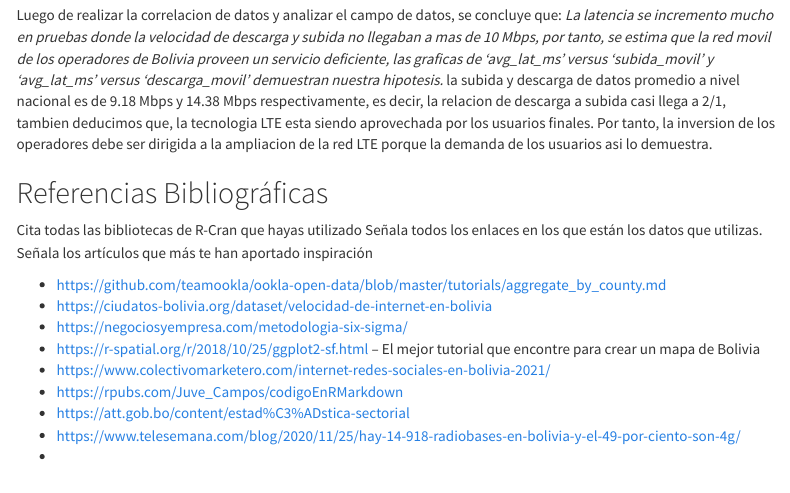
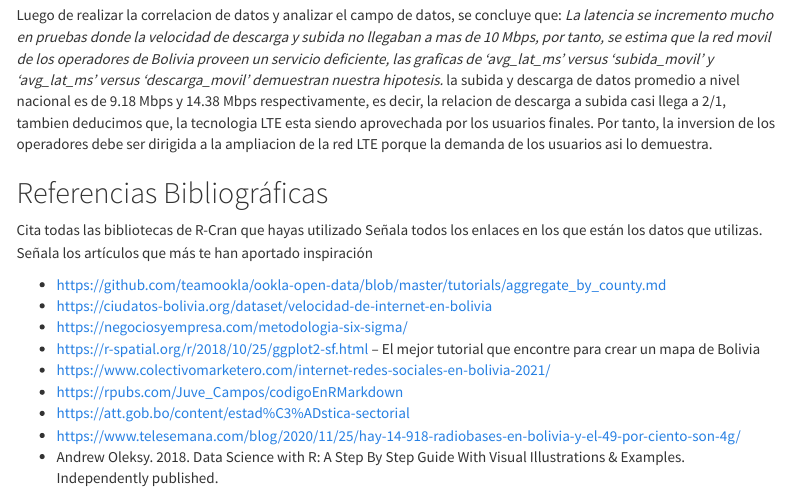
Before and after one commit to BSMbsm/GRUPO7, an R Markdown document (web/TRABAJO GRUPO 7.Rmd): the page in a window 1100 px wide, from 15760 px down. Rendered offline with R 4.5, knitr and Pandoc, with nearby package versions; code that draws random numbers runs with fixed seeds of ours; some code elsewhere in the file could not run offline; menus at the side of the page are left out; long lines of code are wrapped.

Commit message:
Update TRABAJO GRUPO 7.Rmd

```diff
--- a/web/TRABAJO GRUPO 7.Rmd
+++ b/web/TRABAJO GRUPO 7.Rmd
@@ -399,4 +399,5 @@ Señala los artículos que más te han aportado inspiración
 * https://rpubs.com/Juve_Campos/codigoEnRMarkdown
 * https://att.gob.bo/content/estad%C3%ADstica-sectorial
 * https://www.telesemana.com/blog/2020/11/25/hay-14-918-radiobases-en-bolivia-y-el-49-por-ciento-son-4g/
-*
+* Andrew Oleksy. 2018. Data Science with R: A Step By Step Guide With Visual Illustrations & Examples.
+Independently published.
```
